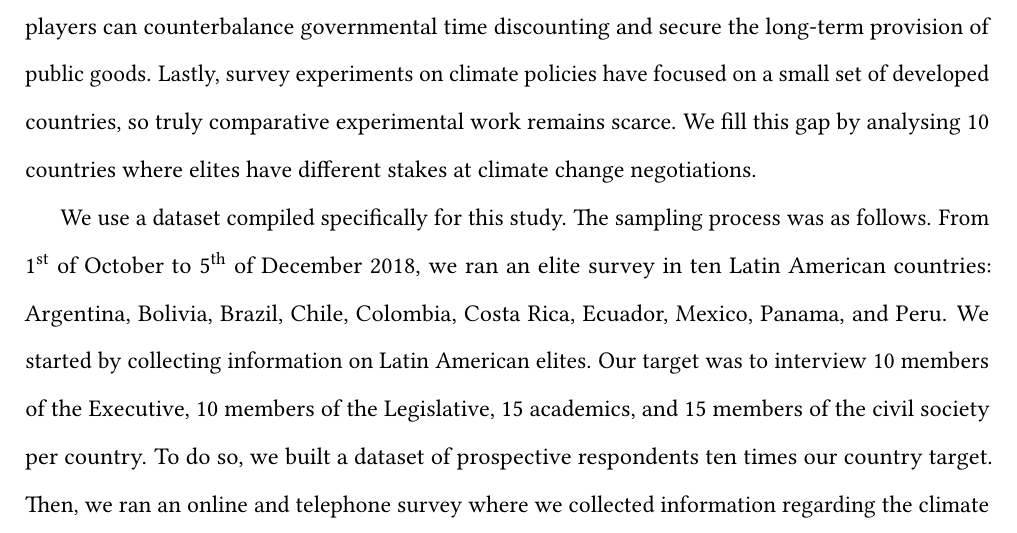
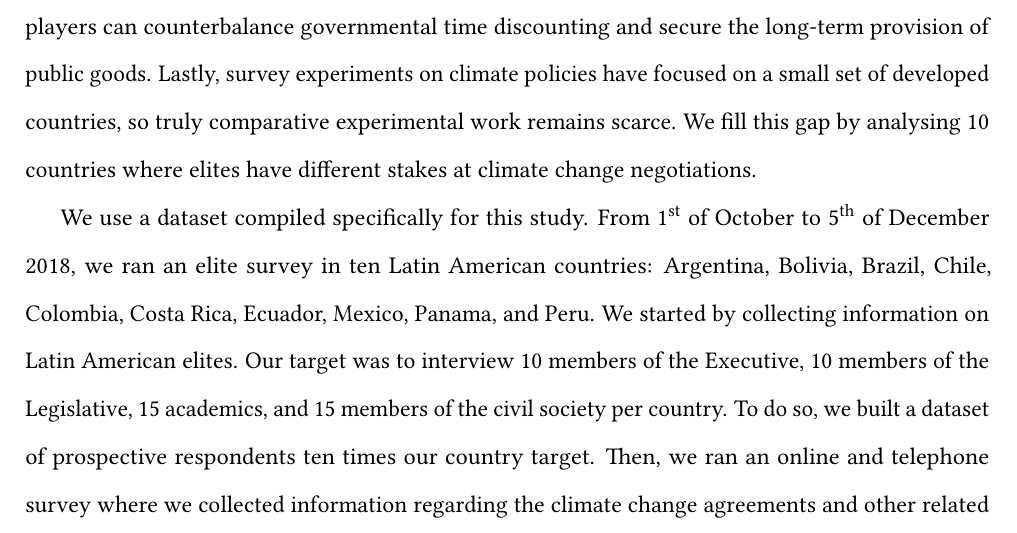
Before and after one commit to danilofreire/climate-governance, a LaTeX paper (manuscript/main.tex): part of page 4 of 16, cut so that both start at the same text. Compiled offline with pdfLaTeX.

Commit message:
delete sentence

```diff
--- a/manuscript/main.tex
+++ b/manuscript/main.tex
@@ -121,7 +121,7 @@ In what follows, we describe our experimental methods and results. We then turn
 
 We use a conjoint experiment to analyse how institutional characteristics shape support for climate change agreements in Latin America. First, Latin America is the most biodiverse region in the world and it plays a major role in global climate mitigation projects. For instance, the Amazon basin contains about half of the world's carbon stock, so local elites are essential for the success of emissions trading markets \citep{yang2018post}. Second, Latin American elites have wide disagreements over preservations policies, and the recent shift towards populist governments has highlighted the need for a robust framework to protect environmental resources \citep{ellner2019pinktide}. In that regard, veto players can counterbalance governmental time discounting and secure the long-term provision of public goods. Lastly, survey experiments on climate policies have focused on a small set of developed countries, so truly comparative experimental work remains scarce. We fill this gap by analysing 10 countries where elites have different stakes at climate change negotiations.
 
-We use a dataset compiled specifically for this study. The sampling process was as follows. From 1\textsuperscript{st} of October to 5\textsuperscript{th} of December 2018, we ran an elite survey in ten Latin American countries: Argentina, Bolivia, Brazil, Chile, Colombia, Costa Rica, Ecuador, Mexico, Panama, and Peru. We started by collecting information on Latin American elites. Our target was to interview 10 members of the Executive, 10 members of the Legislative, 15 academics, and 15 members of the civil society per country. To do so, we built a dataset of prospective respondents ten times our country target. Then, we ran an online and telephone survey where we collected information regarding the climate change agreements and other related questions.
+We use a dataset compiled specifically for this study. From 1\textsuperscript{st} of October to 5\textsuperscript{th} of December 2018, we ran an elite survey in ten Latin American countries: Argentina, Bolivia, Brazil, Chile, Colombia, Costa Rica, Ecuador, Mexico, Panama, and Peru. We started by collecting information on Latin American elites. Our target was to interview 10 members of the Executive, 10 members of the Legislative, 15 academics, and 15 members of the civil society per country. To do so, we built a dataset of prospective respondents ten times our country target. Then, we ran an online and telephone survey where we collected information regarding the climate change agreements and other related questions.
 
 After finishing this dataset, we started the surveying stage. From 12\textsuperscript{th} of November to 5\textsuperscript{th} of December, we ran the survey by contacting elite members by phone or by email. We had two teams of enumerators, one based in S\~{a}o Paulo and another based in Rio de Janeiro, Brazil, comprised of Portuguese and Spanish native speakers. Although the overall aim of the survey was 500 responses, the teams collected 654 interviews. Please refer to the Supplementary Material for more information about the sampling process and descriptive statistics.
 
```
